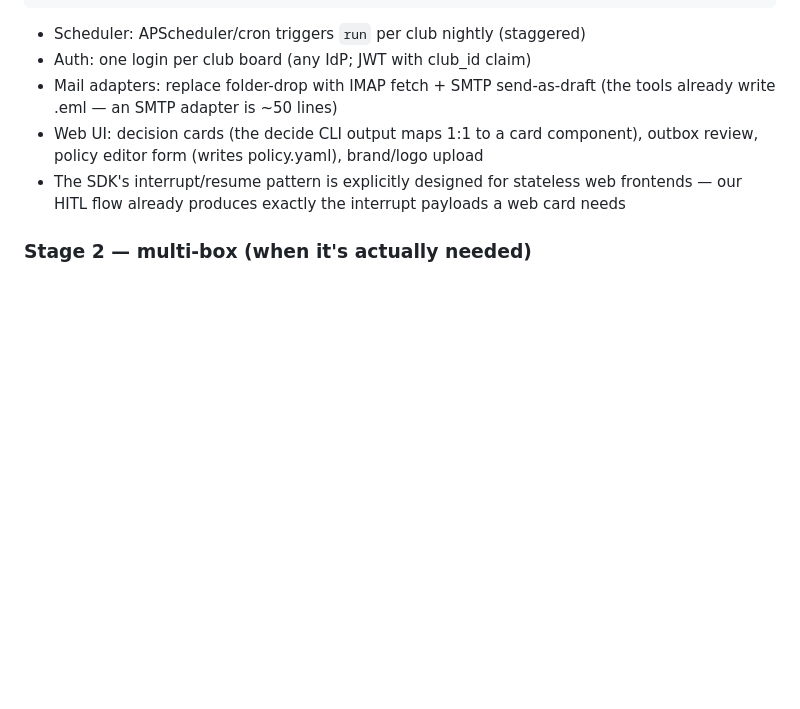
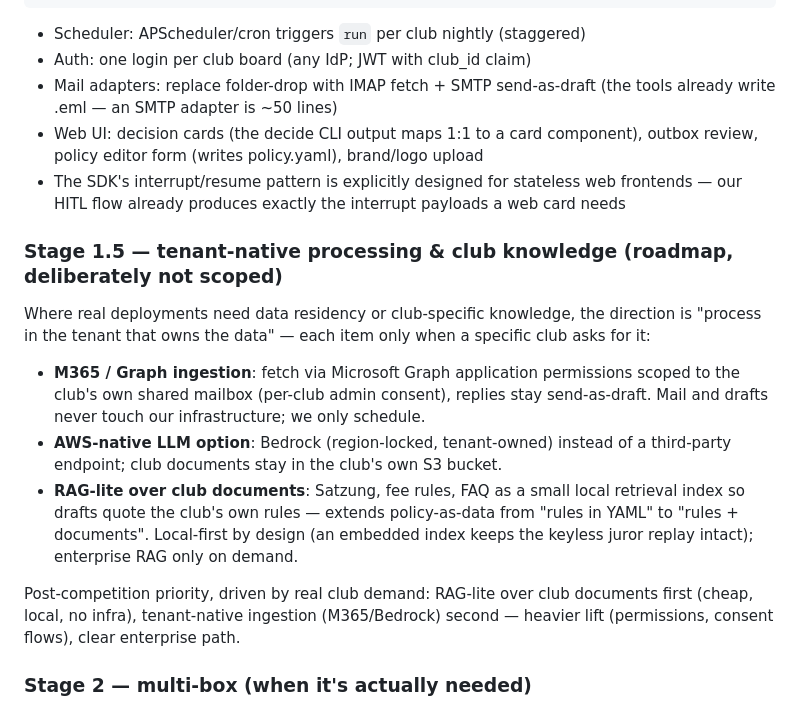
Before and after one commit to derKosi/clubsteward, a Markdown page: docs/HOSTING.md, the part around the change. Rendered like a GitHub page; blank space fills up the shorter version.

```diff
--- a/docs/HOSTING.md
+++ b/docs/HOSTING.md
@@ -53,6 +53,27 @@ GET  /clubs/{id}/outbox       → drafts for review UI
   frontends — our HITL flow already produces exactly the interrupt payloads a
   web card needs
 
+### Stage 1.5 — tenant-native processing & club knowledge (roadmap, deliberately not scoped)
+
+Where real deployments need data residency or club-specific knowledge, the
+direction is "process in the tenant that owns the data" — each item only when a
+specific club asks for it:
+
+- **M365 / Graph ingestion**: fetch via Microsoft Graph application permissions
+  scoped to the club's own shared mailbox (per-club admin consent), replies stay
+  send-as-draft. Mail and drafts never touch our infrastructure; we only schedule.
+- **AWS-native LLM option**: Bedrock (region-locked, tenant-owned) instead of a
+  third-party endpoint; club documents stay in the club's own S3 bucket.
+- **RAG-lite over club documents**: Satzung, fee rules, FAQ as a small local
+  retrieval index so drafts quote the club's own rules — extends policy-as-data
+  from "rules in YAML" to "rules + documents". Local-first by design (an
+  embedded index keeps the keyless juror replay intact); enterprise RAG only on
+  demand.
+
+Post-competition priority, driven by real club demand: RAG-lite over club
+documents first (cheap, local, no infra), tenant-native ingestion (M365/Bedrock)
+second — heavier lift (permissions, consent flows), clear enterprise path.
+
 ### Stage 2 — multi-box (when it's actually needed)
 - Worker queue (SQS/Redis) instead of in-process runs; one job per club per night
 - Object storage (S3-compatible) replaces the folder per club — the Config layer
```
Also changed, not shown: README.md (+19 -0 lines).
